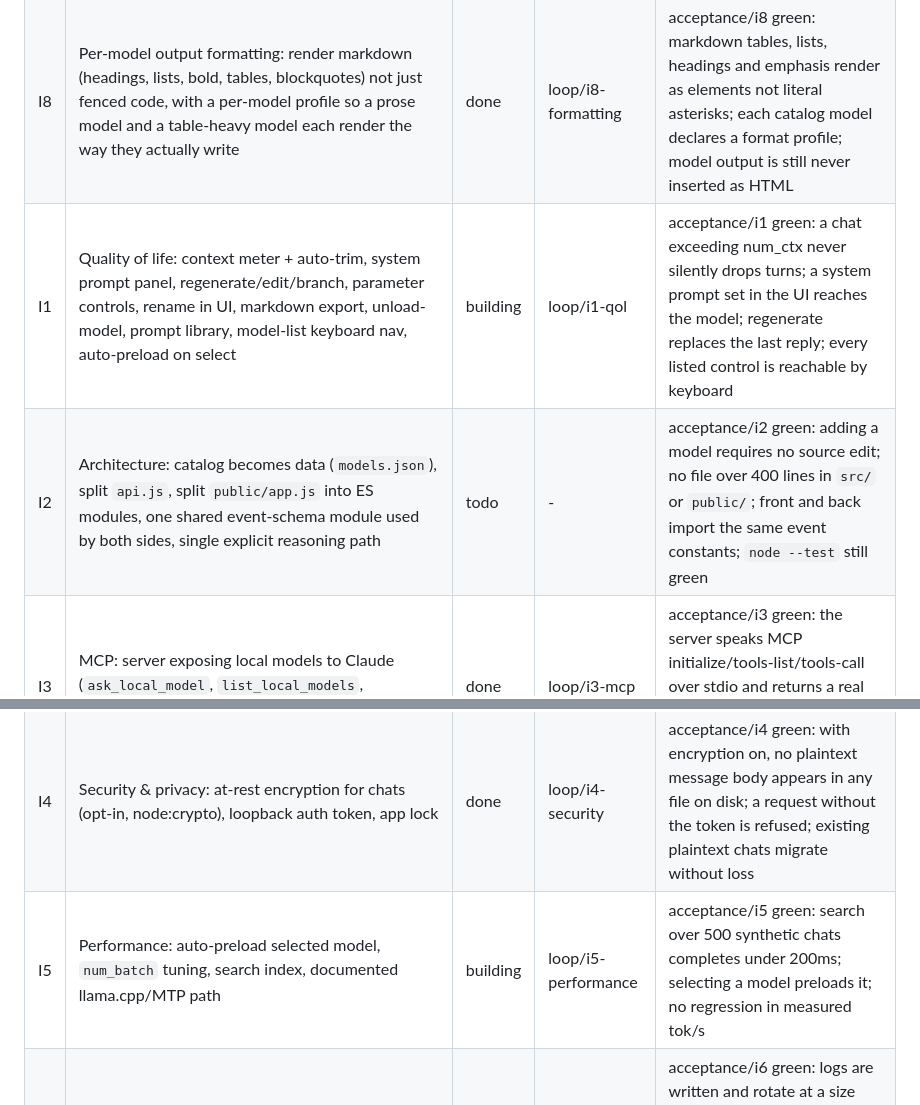
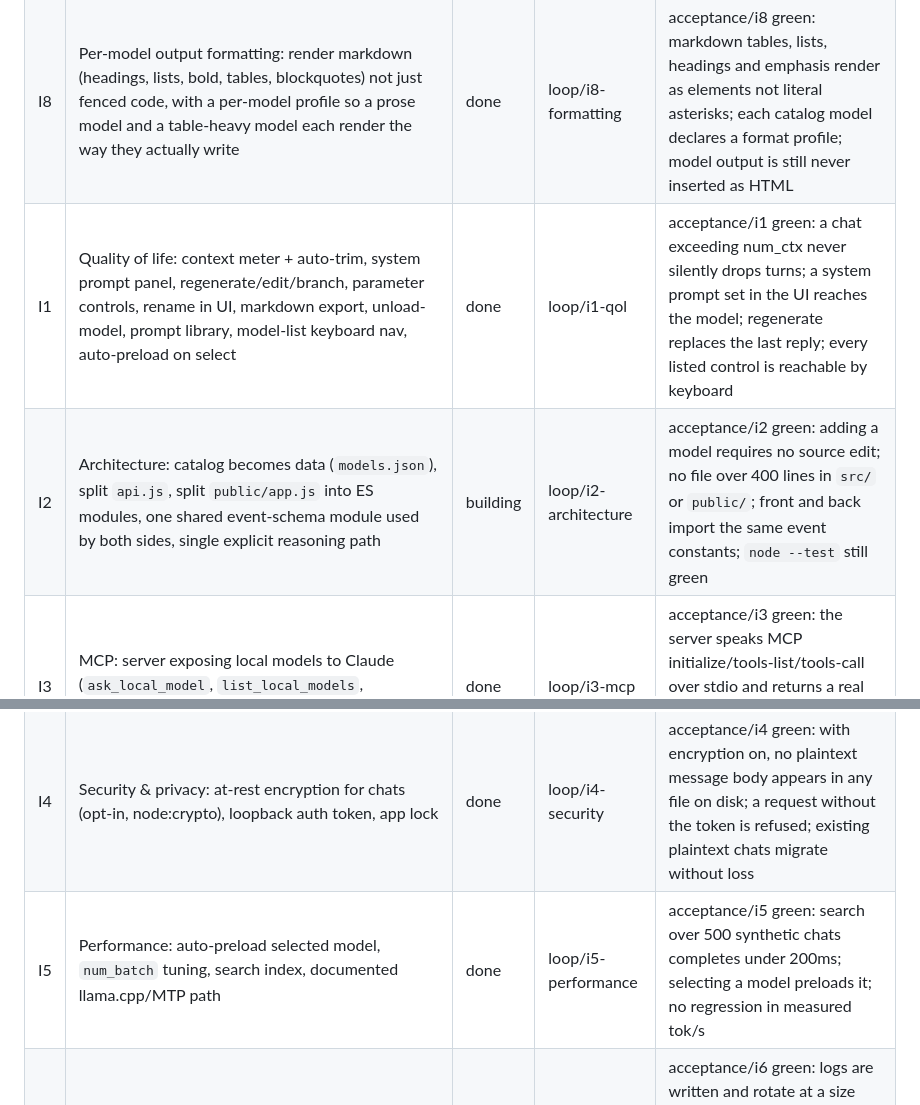
Before and after one commit to LandSlide-Studios/landslide-local, a Markdown page: PLAN.md, 2 parts joined by grey strips. Drawn GitHub-style.

Commit message:
Queue: I1 and I5 done, I2 building (last item)

```diff
--- a/PLAN.md
+++ b/PLAN.md
@@ -132,11 +132,11 @@ second approval the loop is designed to stop at.
 |---|------|--------|--------|-----------|
 | I0 | Second-review findings: C1 raw-GGUF deleted by name not identity (data loss), I2 poll lies about which adapter is live, I3 preload keep_alive/num_ctx mismatch so it does not actually help, I4 streamed code blocks render outside the code box, I5 `runtimeModelTag`/`options` bypass the catalog, M6 failed newChat wedges the composer, M7 preload failure shows nothing, M8 switching chats mid-stream eats the reply, M9 spawn errors swallowed, L10-L14, plus the false README/CLAUDE claims | done | loop/i0-review-findings | acceptance/i0 green: cleanup cannot delete a file whose size disagrees with the registry entry; the adapter shown is the adapter configured; a warmed model serves the next message without reloading; a stream ending inside a fence renders identically to a reload; no request-supplied string reaches the runtime as a model id |
 | I8 | Per-model output formatting: render markdown (headings, lists, bold, tables, blockquotes) not just fenced code, with a per-model profile so a prose model and a table-heavy model each render the way they actually write | done | loop/i8-formatting | acceptance/i8 green: markdown tables, lists, headings and emphasis render as elements not literal asterisks; each catalog model declares a format profile; model output is still never inserted as HTML |
-| I1 | Quality of life: context meter + auto-trim, system prompt panel, regenerate/edit/branch, parameter controls, rename in UI, markdown export, unload-model, prompt library, model-list keyboard nav, auto-preload on select | building | loop/i1-qol | acceptance/i1 green: a chat exceeding num_ctx never silently drops turns; a system prompt set in the UI reaches the model; regenerate replaces the last reply; every listed control is reachable by keyboard |
-| I2 | Architecture: catalog becomes data (`models.json`), split `api.js`, split `public/app.js` into ES modules, one shared event-schema module used by both sides, single explicit reasoning path | todo | - | acceptance/i2 green: adding a model requires no source edit; no file over 400 lines in `src/` or `public/`; front and back import the same event constants; `node --test` still green |
+| I1 | Quality of life: context meter + auto-trim, system prompt panel, regenerate/edit/branch, parameter controls, rename in UI, markdown export, unload-model, prompt library, model-list keyboard nav, auto-preload on select | done | loop/i1-qol | acceptance/i1 green: a chat exceeding num_ctx never silently drops turns; a system prompt set in the UI reaches the model; regenerate replaces the last reply; every listed control is reachable by keyboard |
+| I2 | Architecture: catalog becomes data (`models.json`), split `api.js`, split `public/app.js` into ES modules, one shared event-schema module used by both sides, single explicit reasoning path | building | loop/i2-architecture | acceptance/i2 green: adding a model requires no source edit; no file over 400 lines in `src/` or `public/`; front and back import the same event constants; `node --test` still green |
 | I3 | MCP: server exposing local models to Claude (`ask_local_model`, `list_local_models`, `search_chats`) over stdio, zero dependencies | done | loop/i3-mcp | acceptance/i3 green: the server speaks MCP initialize/tools-list/tools-call over stdio and returns a real completion from a local model; refuses unknown model ids |
 | I4 | Security & privacy: at-rest encryption for chats (opt-in, node:crypto), loopback auth token, app lock | done | loop/i4-security | acceptance/i4 green: with encryption on, no plaintext message body appears in any file on disk; a request without the token is refused; existing plaintext chats migrate without loss |
-| I5 | Performance: auto-preload selected model, `num_batch` tuning, search index, documented llama.cpp/MTP path | building | loop/i5-performance | acceptance/i5 green: search over 500 synthetic chats completes under 200ms; selecting a model preloads it; no regression in measured tok/s |
+| I5 | Performance: auto-preload selected model, `num_batch` tuning, search index, documented llama.cpp/MTP path | done | loop/i5-performance | acceptance/i5 green: search over 500 synthetic chats completes under 200ms; selecting a model preloads it; no regression in measured tok/s |
 | I6 | Reliability & ops: start-on-login, rotating log file, chat backup/restore, server auto-restart | done | loop/i6-reliability | acceptance/i6 green: logs are written and rotate at a size cap; backup produces a restorable archive and restore round-trips byte-identical; install/uninstall of the login entry is reversible |
 | I7 | Testing gaps: headless browser-level UI test, long-stream soak test, verify-live exercises the thinking path on a slow model | done | loop/i7-testing | acceptance/i7 green: a UI test drives a real conversation and asserts DOM state without a human; a 20k-character reasoning stream renders without the main thread blocking over 100ms |
 
```
